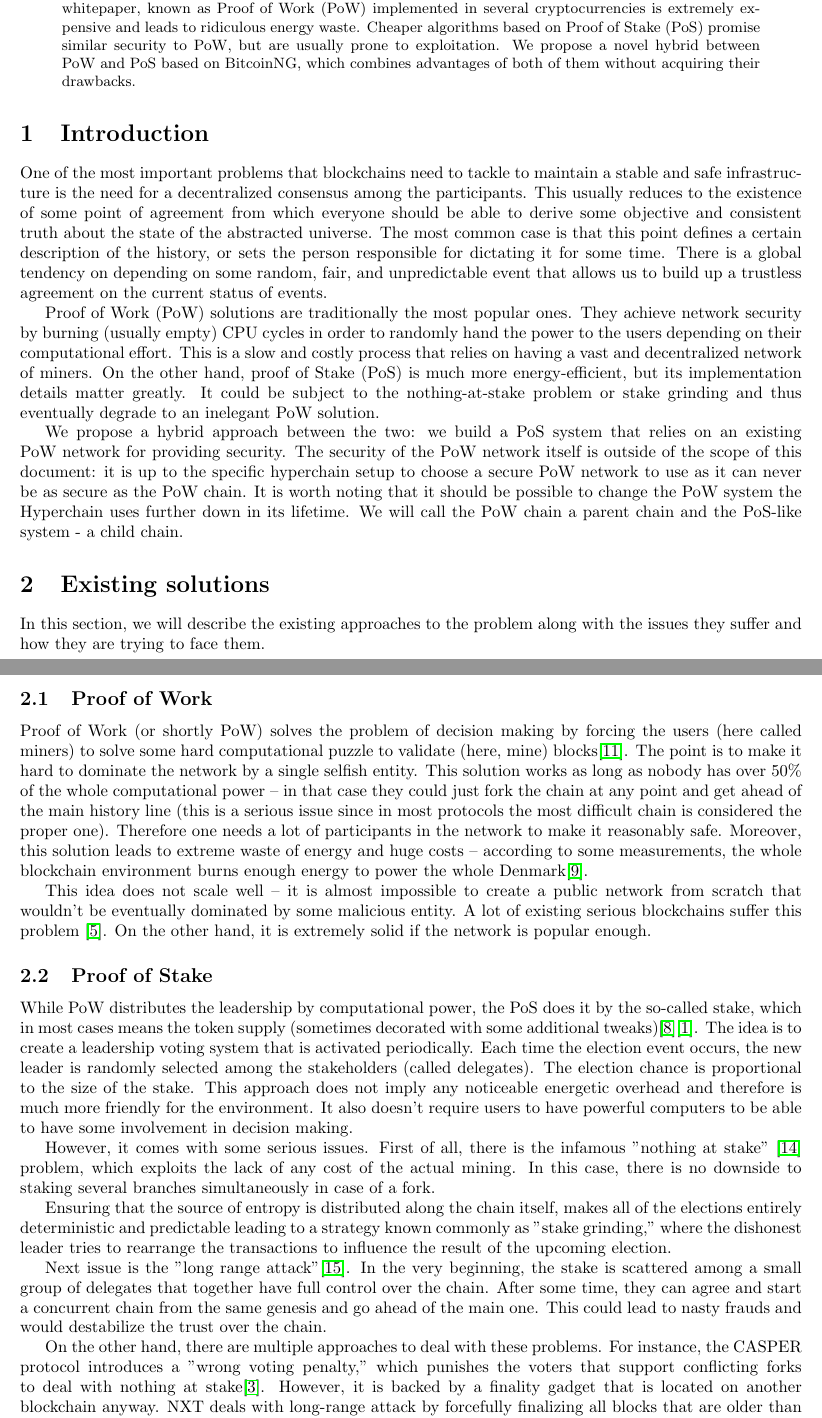
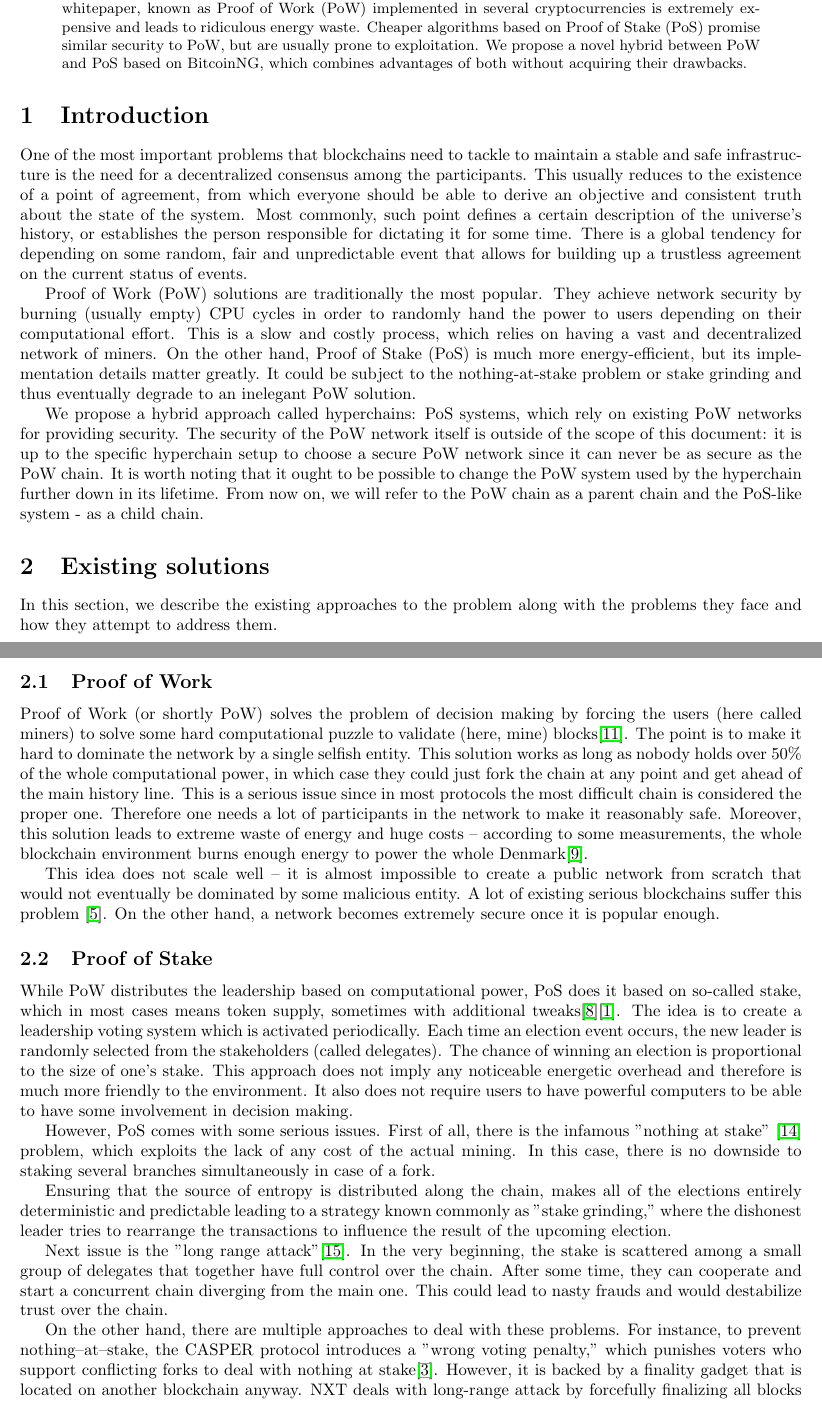
Before and after one commit to aeternity/hyperchains-whitepaper, a LaTeX paper (whitepaper.tex, which reads existing-solutions.tex, intro.tex): two parts of pages 1 and 2 of 8, joined at a grey line, cut so that both start at the same text. Compiled offline with pdfLaTeX.

Commit message:
Language fix part 1

```diff
--- a/existing-solutions.tex
+++ b/existing-solutions.tex
@@ -1,7 +1,7 @@
 \section{Existing solutions}
 
-In this section, we will describe the existing approaches to the problem along
-with the issues they suffer and how they are trying to face them.
+In this section, we describe the existing approaches to the problem along
+with the problems they face and how they attempt to address them.
 
 \subsection{Proof of Work}
 
@@ -9,40 +9,41 @@ Proof of Work (or shortly PoW) solves the problem of decision making by forcing
 users (here called miners) to solve some hard computational puzzle to validate
 (here, mine) blocks\cite{bitcoin}.
 The point is to make it hard to dominate the network by a
-single selfish entity. This solution works as long as nobody has over 50\% of the whole
-computational power – in that case they could just fork the chain at any point
-and get ahead of the main history line (this is a serious issue since in most
-protocols the most difficult chain is considered the proper one). Therefore one needs a
+single selfish entity. This solution works as long as nobody holds over 50\% of the whole
+computational power, in which case they could just fork the chain at any point
+and get ahead of the main history line. This is a serious issue since in most
+protocols the most difficult chain is considered the proper one. Therefore one needs a
 lot of participants in the network to make it reasonably safe. Moreover, this
 solution leads to extreme waste of energy and huge costs – according to some
 measurements, the whole blockchain environment burns enough energy to power
 the whole Denmark\cite{bitcoin_energy}.
 
 This idea does not scale well – it is almost impossible to create a public
-network from scratch that wouldn't be eventually dominated by some malicious
+network from scratch that would not eventually be dominated by some malicious
 entity. A lot of existing serious blockchains suffer this problem
-\cite{51attack}. On the other hand, it is extremely solid if
-the network is popular enough.
+\cite{51attack}. On the other hand, a network becomes extremely secure once
+it is popular enough.
 
 \subsection{Proof of Stake}
 
-While PoW distributes the leadership by computational power, the PoS does it by
-the so-called stake, which in most cases means the token supply (sometimes decorated
-with some additional tweaks)\cite{peercoin}\cite{cryptocurr_without_pow}.
+While PoW distributes the leadership based on computational power, PoS does it
+based on so-called stake, which in most cases means token supply, sometimes
+with additional tweaks\cite{peercoin}\cite{cryptocurr_without_pow}.
 The idea is to create a leadership voting system
-that is activated periodically. Each time the election event occurs,
-the new leader is randomly selected among the stakeholders (called delegates).
-The election chance is proportional to the size of the stake. This approach does
-not imply any noticeable energetic overhead and therefore is much more friendly for the
-environment. It also doesn't require users to have powerful computers to be able to
+which is activated periodically. Each time an election event occurs,
+the new leader is randomly selected from the stakeholders (called delegates).
+The chance of winning an election is proportional to the size of one's stake.
+This approach does
+not imply any noticeable energetic overhead and therefore is much more friendly to the
+environment. It also does not require users to have powerful computers to be able to
 have some involvement in decision making.
 
-However, it comes with some serious issues. First of all, there is the infamous "nothing at stake"
+However, PoS comes with some serious issues. First of all, there is the infamous "nothing at stake"
 \cite{pos_flaws_nothing}
 problem, which exploits the lack of any cost of the actual mining. In this case,
 there is no downside to staking several branches simultaneously in case of a fork.
 
-Ensuring that the source of entropy is distributed along the chain itself,
+Ensuring that the source of entropy is distributed along the chain,
 makes all of the elections entirely deterministic and predictable leading to a strategy
 known commonly as "stake grinding," where the dishonest leader tries to rearrange the
 transactions to influence the result of the upcoming election.
@@ -50,13 +51,14 @@ transactions to influence the result of the upcoming election.
 Next issue is the "long range attack"\cite{pos_flaws_long}.
 In the very beginning, the stake is scattered among a small
 group of delegates that together have full control over the chain. After
-some time, they can agree and start a concurrent chain from the same genesis
-and go ahead of the main one. This could lead to nasty frauds and would
-destabilize the trust over the chain.
+some time, they can cooperate and start a concurrent chain diverging from
+the main one. This could lead to nasty frauds and would
+destabilize trust over the chain.
 
 On the other hand, there are multiple approaches to deal with these problems. For instance,
-the CASPER protocol introduces a "wrong voting penalty," which punishes the
-voters that support conflicting forks to deal with nothing at stake\cite{casper}.
+to prevent nothing–at–stake, the CASPER protocol introduces a "wrong voting
+penalty," which punishes
+voters who support conflicting forks to deal with nothing at stake\cite{casper}.
 However, it is backed by a finality gadget that is located on another blockchain
 anyway. NXT deals with long-range attack by forcefully
 finalizing all blocks that are older than 720 generations\cite{nxt}.
--- a/intro.tex
+++ b/intro.tex
@@ -2,28 +2,28 @@
 
 One of the most important problems that blockchains need to tackle to
 maintain a stable and safe infrastructure is the need for a decentralized
-consensus among the participants. This usually reduces to the existence of some
-point of agreement from which everyone should be able to derive some objective
-and consistent truth about the state of the abstracted universe. The most common
-case is that this point defines a certain description of the history, or sets
+consensus among the participants. This usually reduces to the existence of a
+point of agreement, from which everyone should be able to derive an objective
+and consistent truth about the state of the system. Most commonly,
+such point defines a certain description of the universe's history, or establishes
 the person responsible for dictating it for some time. There is a
-global tendency on depending on some random, fair, and unpredictable event that
-allows us to build up a trustless agreement on the current status of events.
+global tendency for depending on some random, fair and unpredictable event that
+allows for building up a trustless agreement on the current status of events.
 
-Proof of Work (PoW) solutions are traditionally the most popular ones.
+Proof of Work (PoW) solutions are traditionally the most popular.
 They achieve network security by burning (usually empty) CPU cycles in order to
-randomly hand the power to the users depending on their computational effort.
-This is a slow and costly process that relies on having
-a vast and decentralized network of miners. On the other hand, proof of Stake (PoS)
+randomly hand the power to users depending on their computational effort.
+This is a slow and costly process, which relies on having
+a vast and decentralized network of miners. On the other hand, Proof of Stake (PoS)
 is much more energy-efficient, but its implementation details matter
 greatly. It could be subject to the nothing-at-stake problem or stake grinding and
 thus eventually degrade to an inelegant PoW solution.
 
-We propose a hybrid approach between the two: we build a PoS system that
-relies on an existing PoW network for providing security. The security of the
+We propose a hybrid approach called hyperchains: PoS systems, which
+rely on existing PoW networks for providing security. The security of the
 PoW network itself is outside of the scope of this document: it is up to
-the specific hyperchain setup to choose a secure PoW network to use as it
-can never be as secure as the PoW chain. It is worth noting that it should
-be possible to change the PoW system the Hyperchain uses further down
-in its lifetime. We will call the PoW chain a parent chain and the PoS-like
-system - a child chain.
+the specific hyperchain setup to choose a secure PoW network since it
+can never be as secure as the PoW chain. It is worth noting that it ought to
+be possible to change the PoW system used by the hyperchain further down
+in its lifetime. From now on, we will refer to the PoW chain as a parent chain
+and the PoS-like system - as a child chain.
--- a/whitepaper.tex
+++ b/whitepaper.tex
@@ -65,7 +65,7 @@
   leads to ridiculous energy waste. Cheaper algorithms based on Proof of Stake (PoS)
   promise similar security to PoW, but are usually prone to exploitation. We
   propose a novel hybrid between PoW and PoS based on BitcoinNG, which combines
-  advantages of both of them without acquiring their drawbacks.
+  advantages of both without acquiring their drawbacks.
 \end{abstract}
 
 \input{intro.tex}
```
Also changed, not shown: election.tex (+1 -1 lines).
